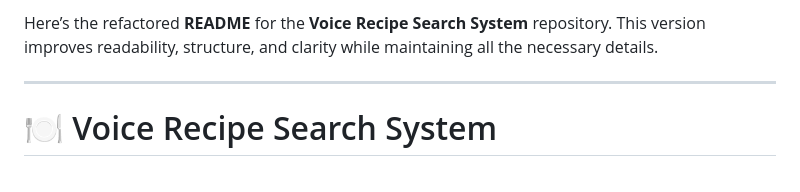
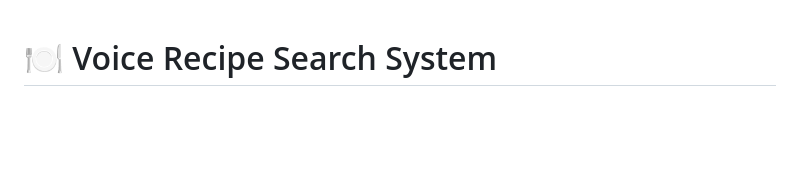
Before and after one commit to solutions-for-realvalue/VoiceRecipeSearchSystem, a Markdown page: README.md, the part around the change. Rendered like a GitHub page; blank space fills up the shorter version.

```diff
--- a/README.md
+++ b/README.md
@@ -1,7 +1,3 @@
-Here’s the refactored **README** for the **Voice Recipe Search System** repository. This version improves readability, structure, and clarity while maintaining all the necessary details.
-
----
-
 # 🍽️ Voice Recipe Search System
 
 <br/>
```
